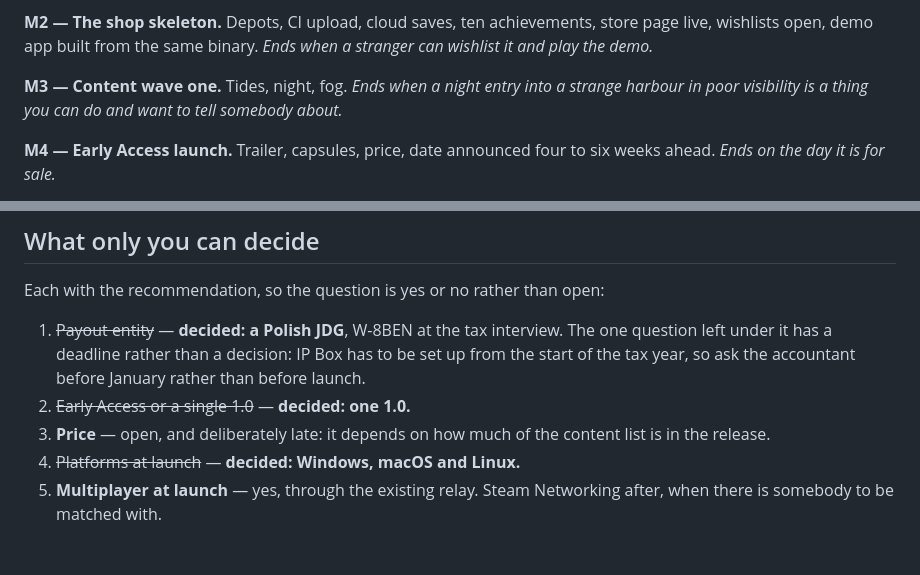
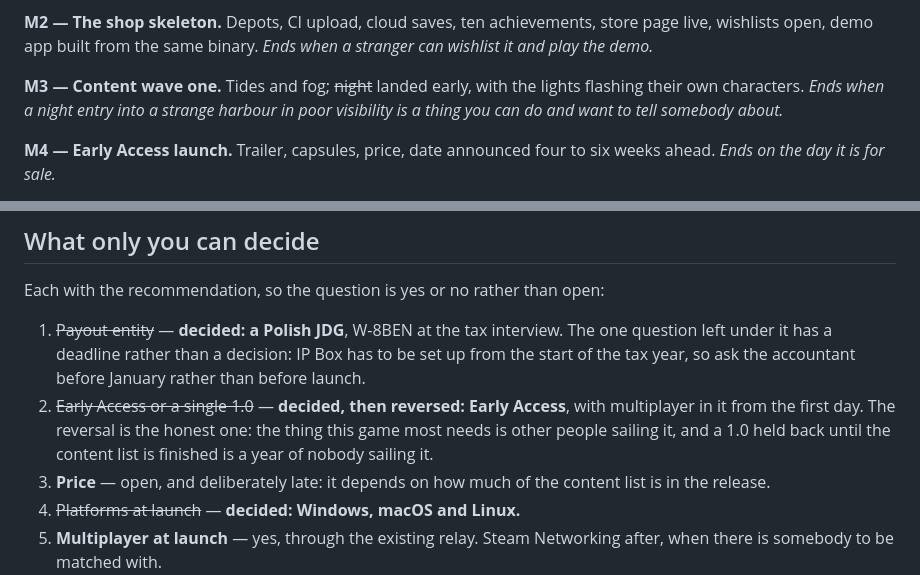
Before and after one commit to kapoost/sail, a Markdown page: docs/steam.md, 2 parts joined by grey strips. Rendered like a GitHub page; blank space fills up the shorter version.

```diff
--- a/docs/steam.md
+++ b/docs/steam.md
@@ -292,7 +292,8 @@ rather than this one.
 live, wishlists open, demo app built from the same binary. *Ends when a stranger can
 wishlist it and play the demo.*
 
-**M3 — Content wave one.** Tides, night, fog. *Ends when a night entry into a strange
+**M3 — Content wave one.** Tides and fog; ~~night~~ landed early, with the lights
+flashing their own characters. *Ends when a night entry into a strange
 harbour in poor visibility is a thing you can do and want to tell somebody about.*
 
 **M4 — Early Access launch.** Trailer, capsules, price, date announced four to six weeks
@@ -311,7 +312,10 @@ Each with the recommendation, so the question is yes or no rather than open:
    question left under it has a deadline rather than a decision: IP Box has to be set up
    from the start of the tax year, so ask the accountant before January rather than before
    launch.
-2. ~~Early Access or a single 1.0~~ — **decided: one 1.0.**
+2. ~~Early Access or a single 1.0~~ — **decided, then reversed: Early Access**, with
+   multiplayer in it from the first day. The reversal is the honest one: the thing this
+   game most needs is other people sailing it, and a 1.0 held back until the content list
+   is finished is a year of nobody sailing it.
 3. **Price** — open, and deliberately late: it depends on how much of the content list is
    in the release.
 4. ~~Platforms at launch~~ — **decided: Windows, macOS and Linux.**
```
Also changed, not shown: docs/store.md (+6 -6 lines).
